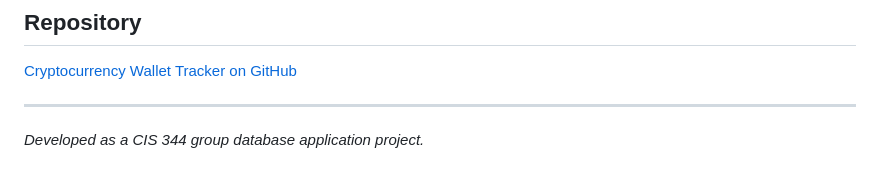
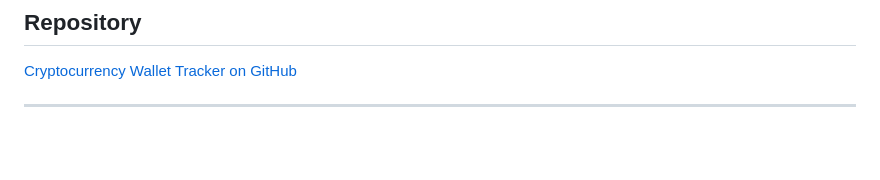
Before and after one commit to jorgeg365/Cryptocurrency-Wallet-Tracker, a Markdown page: README.md, the part around the change. Drawn GitHub-style; blank space fills up the shorter version.

Commit message:
Remove project description from README
Removed project description from README.

```diff
--- a/README.md
+++ b/README.md
@@ -180,5 +180,3 @@ These results confirmed that the PHP application saved transaction information i
 [Cryptocurrency Wallet Tracker on GitHub](https://github.com/jorgeg365/Cryptocurrency-Wallet-Tracker)
 
 ---
-
-*Developed as a CIS 344 group database application project.*
```
